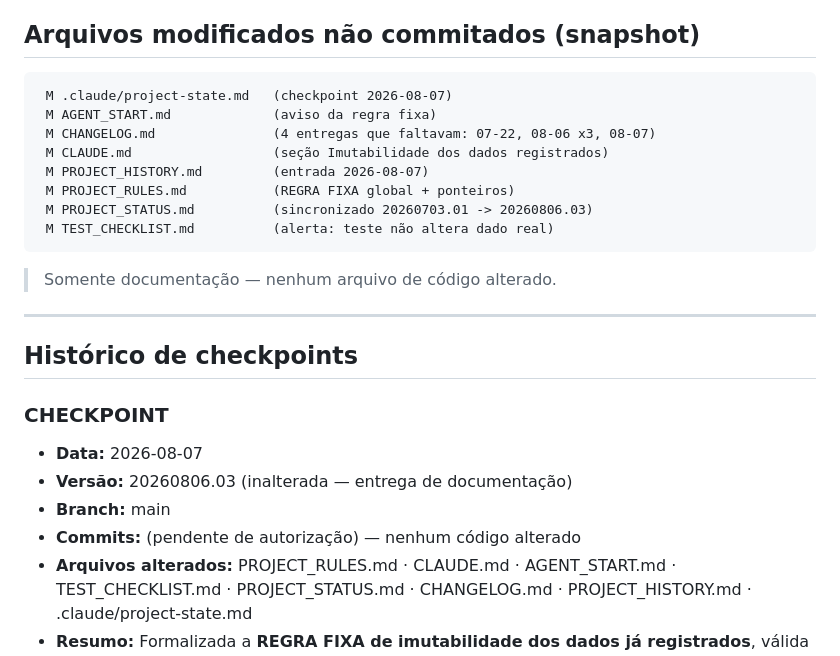
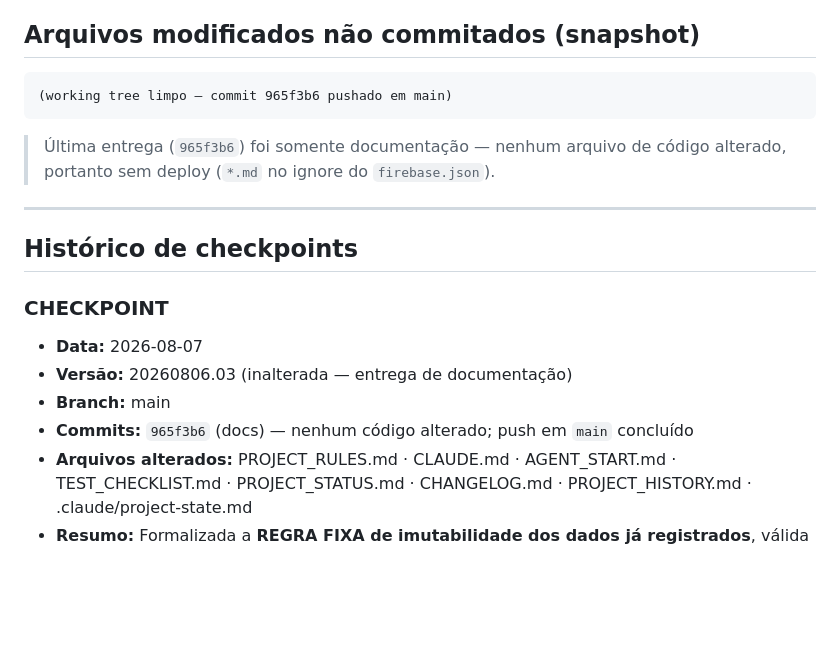
Before and after one commit to lucianocordeirolfc-boop/rh-chezpitu, a Markdown page: .claude/project-state.md, the part around the change. GitHub-like rendering; blank space fills up the shorter version.

Commit message:
docs: checkpoint 2026-08-07 - registra commit 965f3b6 e working tree limpo
Co-Authored-By: Claude Opus 5 <noreply@anthropic.com>

````diff
--- a/.claude/project-state.md
+++ b/.claude/project-state.md
@@ -174,16 +174,10 @@ Fonte: `PROJECT_RULES.md` → "Imutabilidade dos dados já registrados"
 ## Arquivos modificados não commitados (snapshot)
 
 ```
- M .claude/project-state.md   (checkpoint 2026-08-07)
- M AGENT_START.md             (aviso da regra fixa)
- M CHANGELOG.md               (4 entregas que faltavam: 07-22, 08-06 x3, 08-07)
- M CLAUDE.md                  (seção Imutabilidade dos dados registrados)
- M PROJECT_HISTORY.md         (entrada 2026-08-07)
- M PROJECT_RULES.md           (REGRA FIXA global + ponteiros)
- M PROJECT_STATUS.md          (sincronizado 20260703.01 -> 20260806.03)
- M TEST_CHECKLIST.md          (alerta: teste não altera dado real)
+(working tree limpo — commit 965f3b6 pushado em main)
 ```
-> Somente documentação — nenhum arquivo de código alterado.
+> Última entrega (`965f3b6`) foi somente documentação — nenhum arquivo de
+> código alterado, portanto sem deploy (`*.md` no ignore do `firebase.json`).
 
 ---
 
@@ -193,7 +187,7 @@ Fonte: `PROJECT_RULES.md` → "Imutabilidade dos dados já registrados"
 - **Data:** 2026-08-07
 - **Versão:** 20260806.03 (inalterada — entrega de documentação)
 - **Branch:** main
-- **Commits:** (pendente de autorização) — nenhum código alterado
+- **Commits:** `965f3b6` (docs) — nenhum código alterado; push em `main` concluído
 - **Arquivos alterados:** PROJECT_RULES.md · CLAUDE.md · AGENT_START.md ·
   TEST_CHECKLIST.md · PROJECT_STATUS.md · CHANGELOG.md · PROJECT_HISTORY.md ·
   .claude/project-state.md
````
